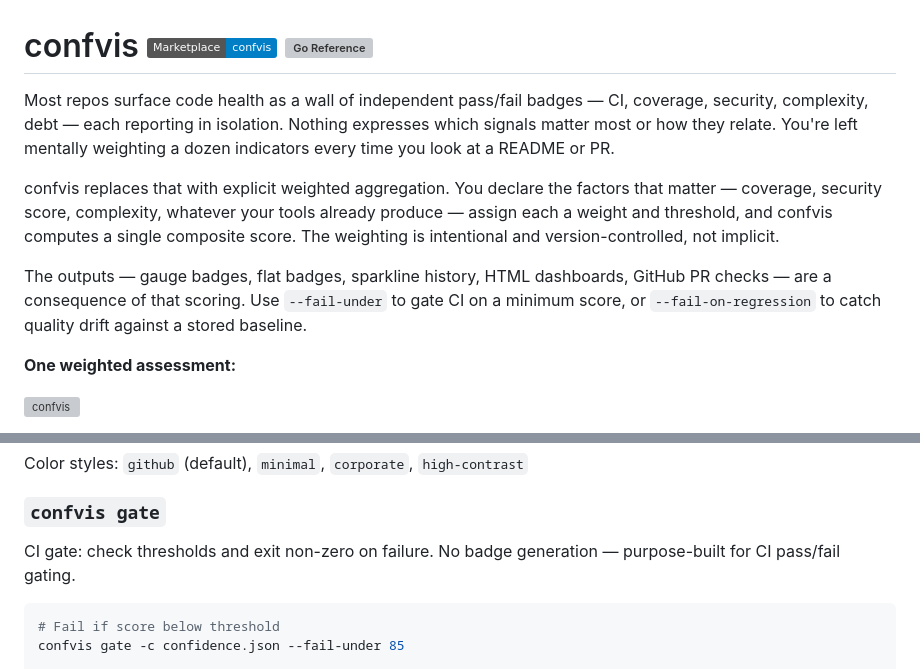
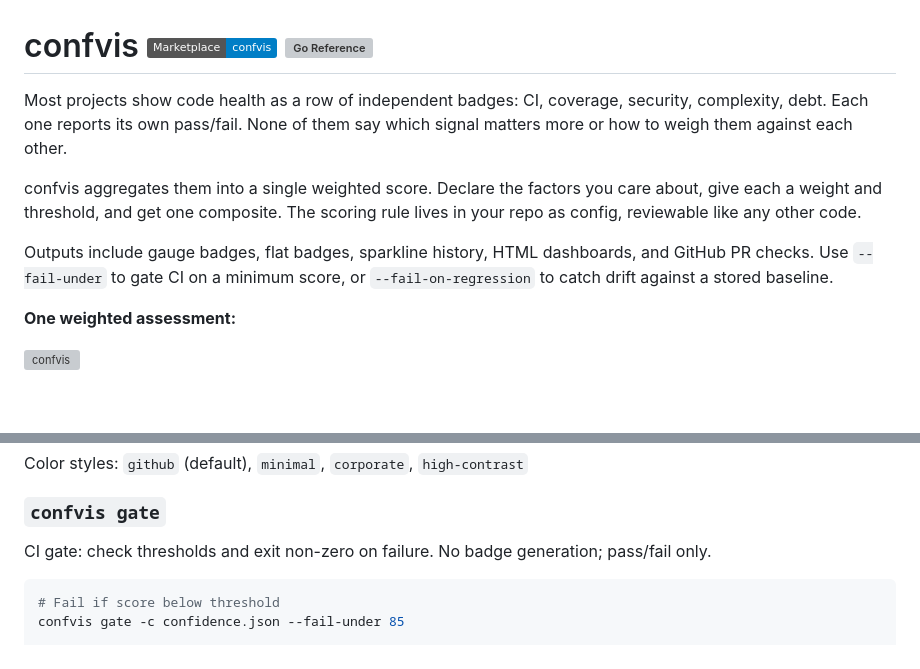
Before and after one commit to boinger/confvis, a Markdown page: README.md, 2 parts joined by grey strips. Drawn GitHub-style; badges without logos; blank space fills up the shorter version; grey boxes are pictures that could not be loaded.

Commit message:
docs(readme): tighten lede and reduce em-dash overuse
Rewrite the opening three paragraphs in a more direct voice: drop
the "wall of badges" framing and the second-person "you're left
weighting..." narration in favor of a problem -> mechanism -> outputs
structure.

Other punctuation clean-up.

No content or behavior changes; prose only.

````diff
--- a/README.md
+++ b/README.md
@@ -1,10 +1,10 @@
 # confvis  [![GitHub Marketplace](https://img.shields.io/badge/Marketplace-confvis-blue?logo=github)](https://github.com/marketplace/actions/confvis) [![Go Reference](https://pkg.go.dev/badge/github.com/boinger/confvis.svg)](https://pkg.go.dev/github.com/boinger/confvis)
 
-Most repos surface code health as a wall of independent pass/fail badges — CI, coverage, security, complexity, debt — each reporting in isolation. Nothing expresses which signals matter most or how they relate. You're left mentally weighting a dozen indicators every time you look at a README or PR.
+Most projects show code health as a row of independent badges: CI, coverage, security, complexity, debt. Each one reports its own pass/fail. None of them say which signal matters more or how to weigh them against each other.
 
-confvis replaces that with explicit weighted aggregation. You declare the factors that matter — coverage, security score, complexity, whatever your tools already produce — assign each a weight and threshold, and confvis computes a single composite score. The weighting is intentional and version-controlled, not implicit.
+confvis aggregates them into a single weighted score. Declare the factors you care about, give each a weight and threshold, and get one composite. The scoring rule lives in your repo as config, reviewable like any other code.
 
-The outputs — gauge badges, flat badges, sparkline history, HTML dashboards, GitHub PR checks — are a consequence of that scoring. Use `--fail-under` to gate CI on a minimum score, or `--fail-on-regression` to catch quality drift against a stored baseline.
+Outputs include gauge badges, flat badges, sparkline history, HTML dashboards, and GitHub PR checks. Use `--fail-under` to gate CI on a minimum score, or `--fail-on-regression` to catch drift against a stored baseline.
 
 **One weighted assessment:**
 
@@ -253,7 +253,7 @@ Color styles: `github` (default), `minimal`, `corporate`, `high-contrast`
 
 ### `confvis gate`
 
-CI gate: check thresholds and exit non-zero on failure. No badge generation — purpose-built for CI pass/fail gating.
+CI gate: check thresholds and exit non-zero on failure. No badge generation; pass/fail only.
 
 ```bash
 # Fail if score below threshold
````
Also changed, not shown: other parts of README.md (+3 -3 lines).
